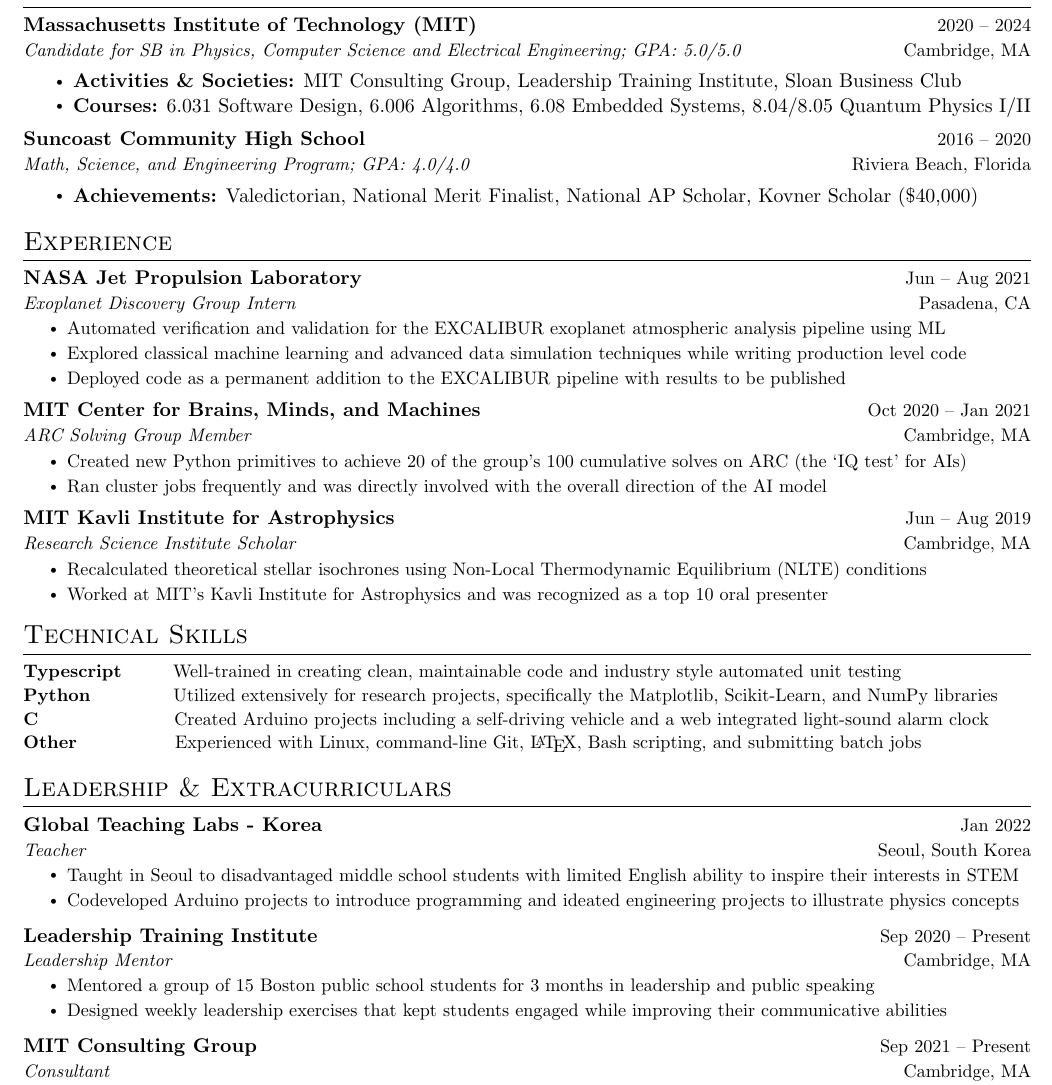
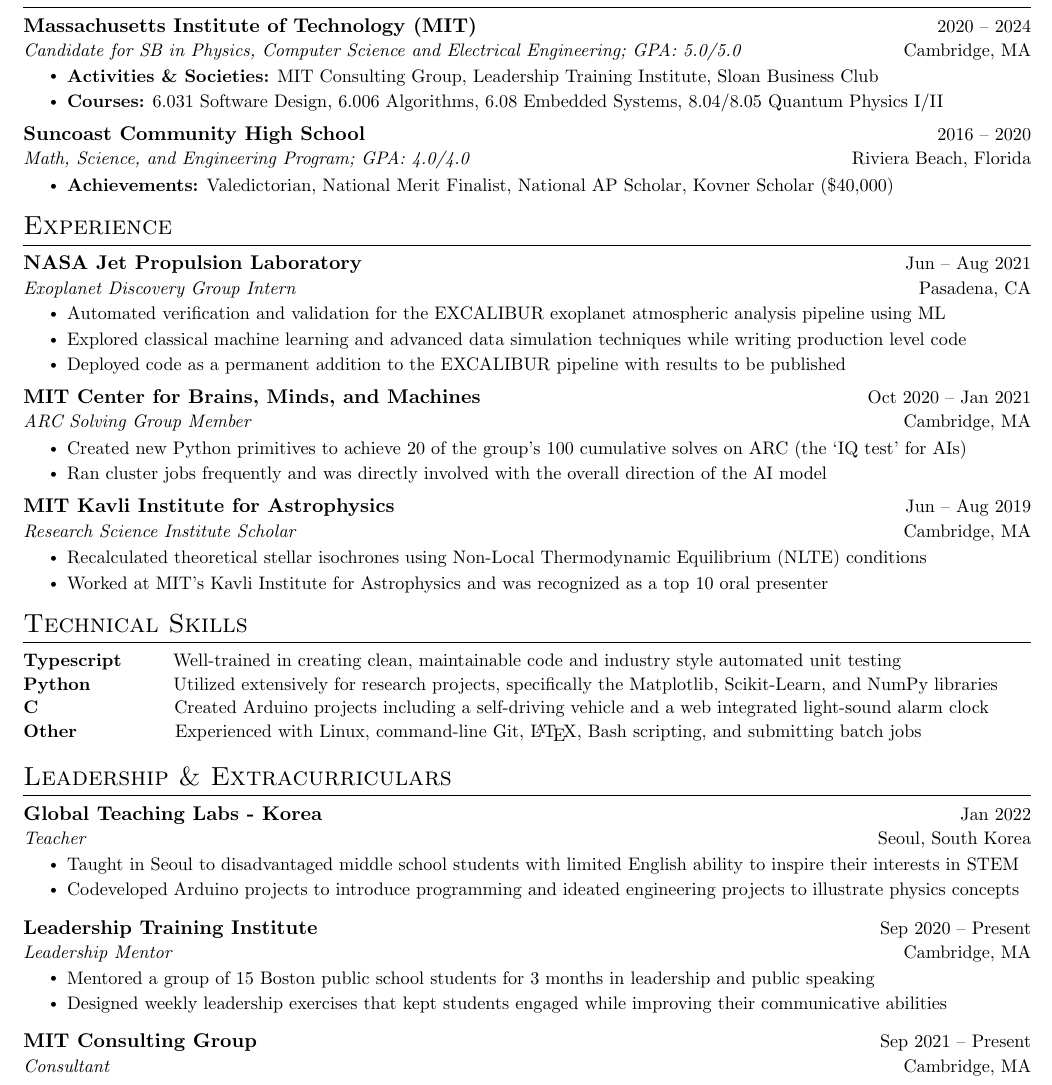
Before and after one commit to subhashk01/Resume, a LaTeX document (main.tex): part of the page, cut so that both start at the same text. Compiled offline with pdfLaTeX.

Commit message:
Fixed font issue for education

```diff
--- a/main.tex
+++ b/main.tex
@@ -134,27 +134,26 @@
 \end{center}
 
 %-----------EDUCATION-----------
+
 \section{Education}
   \resumeSubHeadingListStart
+
     \resumeSubheading
-	  {Massachusetts Institute of Technology (MIT)}{2020 -- 2024}
+      {Massachusetts Institute of Technology (MIT)}{2020 -- 2024}
 	  {Candidate for SB in Physics, Computer Science and Electrical Engineering; GPA: 5.0/5.0}{Cambridge, MA}
-	\resumeSubHeadingListEnd
-	\begin{itemize}[noitemsep]
-		\item \textbf{Activities \& Societies:} MIT Consulting Group, Leadership Training Institute, Sloan Business Club
-		\item \textbf{Courses:} 6.031 Software Design, 6.006 Algorithms, 6.08 Embedded Systems, 8.04/8.05 Quantum Physics I/II
-	\end{itemize}
+      \resumeItemListStart
+        \resumeItem{\textbf{Activities \& Societies:} MIT Consulting Group, Leadership Training Institute, Sloan Business Club}
+        \resumeItem{\textbf{Courses:} 6.031 Software Design, 6.006 Algorithms, 6.08 Embedded Systems, 8.04/8.05 Quantum Physics I/II}
+      \resumeItemListEnd
 
-\vspace{-16pt}
+    \resumeSubheading
+      {Suncoast Community High School}{2016 -- 2020}
+	  {Math, Science, and Engineering Program; GPA: 4.0/4.0}{Riviera Beach, Florida}
+      \resumeItemListStart
+        \resumeItem{\textbf{Achievements:} Valedictorian, National Merit Finalist, National AP Scholar, Kovner Scholar (\$40,000)}
+    \resumeItemListEnd
 
-  \resumeSubHeadingListStart
-    \resumeSubheading
-	  {Suncoast Community High School}{2016 -- 2020}
-	  {Math, Science, and Engineering Program; GPA: 4.0/4.0}{Riviera Beach, Florida}
-	\resumeSubHeadingListEnd
-	\begin{itemize}[noitemsep]
-		\item \textbf{Achievements:} Valedictorian, National Merit Finalist, National AP Scholar, Kovner Scholar (\$40,000)
-	\end{itemize}
+  \resumeSubHeadingListEnd
 
 %\vspace{-16pt}
 
```
